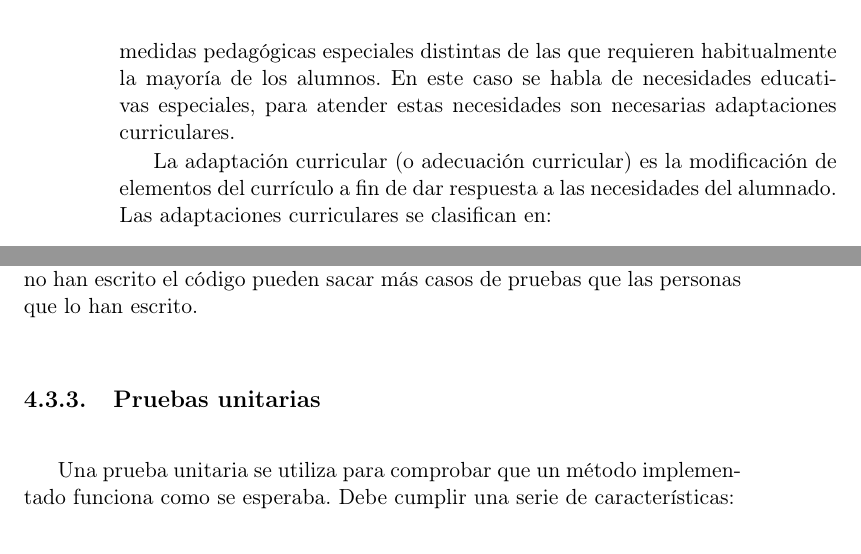
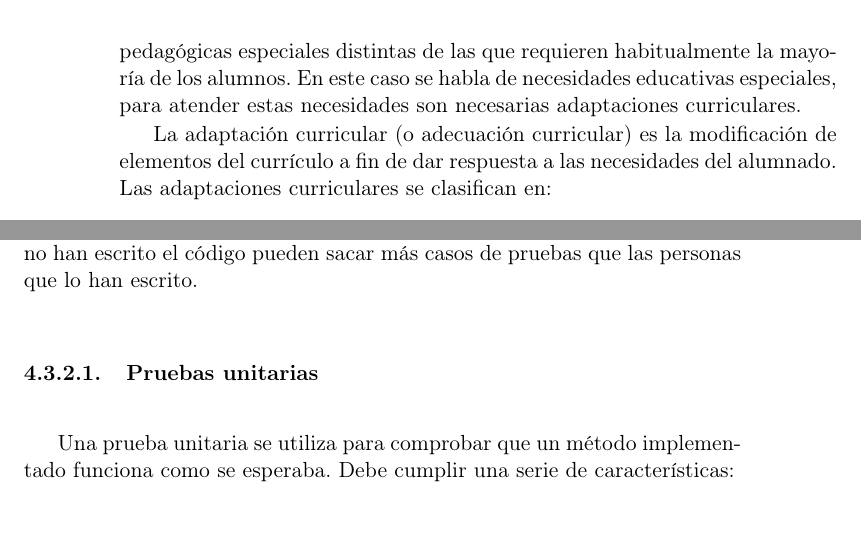
Before and after one commit to NILGroup/TFG-AdaptaMaterialEscolar, a LaTeX thesis (Tesis.tex, which reads Capitulos/02EstadoDelArte.tex, Capitulos/04MetodologiaDesarrollo.tex): two parts of pages 16 and 39 of 53, joined at a grey line, cut so that both start at the same text. Compiled offline with pdfLaTeX; the source files are stored in an older character set and shown here as Unicode; a LaTeX package or settings file that is missing is left out.

Commit message:
corrección errores
pequeños errores corregidos

```diff
--- a/Capitulos/02EstadoDelArte.tex
+++ b/Capitulos/02EstadoDelArte.tex
@@ -23,7 +23,7 @@ El currículo educativo incluye todos los recursos académicos, materiales y hum
 
 Las principales funciones del currículo educativo son: determinar las asignaturas, contenidos y temáticas comunes a todos los alumnos, determinar los criterios de evaluación y logros que debe superar el alumnado y formalizar los estándares educativos que permitan cumplir unos objetivos comunes.
 
-En el currículo escolar existen unas necesidades educativas comunes, compartidas por todos los alumnos. Sin embargo, no todos los estudiantes se enfrentan con las mismas herramientas al aprendizaje, cada estudiante tiene una necesidad individual. La mayoría de las necesidades individuales de los estudiantes son resueltas a través de actuaciones ?sencillas?: dar más tiempo al alumno para el aprendizaje de determinados contenidos, diseñar actividades complementarias? Sin embargo, existen necesidades individuales que no pueden ser resueltas por estos medios, siendo necesarias una serie de medidas pedagógicas especiales distintas de las que requieren habitualmente la mayoría de los alumnos. En este caso se habla de necesidades educativas especiales, para atender estas necesidades son necesarias adaptaciones curriculares.
+En el currículo escolar existen unas necesidades educativas comunes, compartidas por todos los alumnos. Sin embargo, no todos los estudiantes se enfrentan con las mismas herramientas al aprendizaje, cada estudiante tiene una necesidad individual. La mayoría de las necesidades individuales de los estudiantes son resueltas a través de actuaciones ``sencillas'': dar más tiempo al alumno para el aprendizaje de determinados contenidos, diseñar actividades complementarias... Sin embargo, existen necesidades individuales que no pueden ser resueltas por estos medios, siendo necesarias una serie de medidas pedagógicas especiales distintas de las que requieren habitualmente la mayoría de los alumnos. En este caso se habla de necesidades educativas especiales, para atender estas necesidades son necesarias adaptaciones curriculares.
 
 La adaptación curricular (o adecuación curricular) es la modificación de elementos del currículo a fin de dar respuesta a las necesidades del alumnado. Las adaptaciones curriculares se clasifican en:
 \begin{itemize}
--- a/Capitulos/04MetodologiaDesarrollo.tex
+++ b/Capitulos/04MetodologiaDesarrollo.tex
@@ -114,7 +114,7 @@
 
 	Para las pruebas de implementación, se contempla dos tipos de pruebas: pruebas unitarias y pruebas de integración. Todas estas pruebas las haremos con \textit{Jest}\footnote{https://jestjs.io/es-ES/}, una librería de testing para \textit{Javascript}, que además es compatible con el \textit{framework} que hemos elegido (\textit{React}). \textit{Jest} tiene una instalación muy sencilla, de pocos pasos, y su configuración es mínima. La documentación es completa, y contiene lo necesario para poder desarrollar estos tipos de pruebas, junto con una serie de ejemplos, realizados paso a paso. Estas pruebas las desarrollará y realizará alguno de los miembros que no haya implementado esa parte del código, y las hará cuando la tarea correspondiente esté en la columna \textit{Ready to Testing}. La razón de esto es porque las personas que no han escrito el código pueden sacar más casos de pruebas que las personas que lo han escrito.
 
-\subsection{Pruebas unitarias}
+	\subsubsection{Pruebas unitarias}
 
 	Una prueba unitaria se utiliza para comprobar que un método implementado funciona como se esperaba. Debe cumplir una serie de características:
 
```
Also changed, not shown: Capitulos/02EstadoDelArte.tex (4 more changed lines), Capitulos/04MetodologiaDesarrollo.tex (2 more changed lines).
